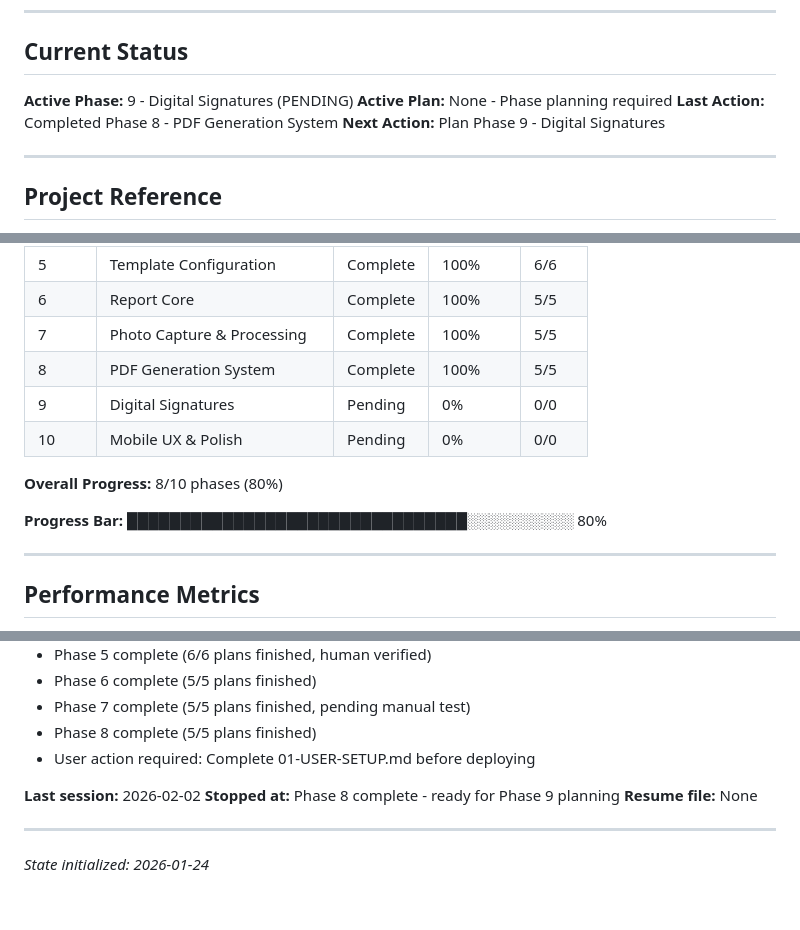
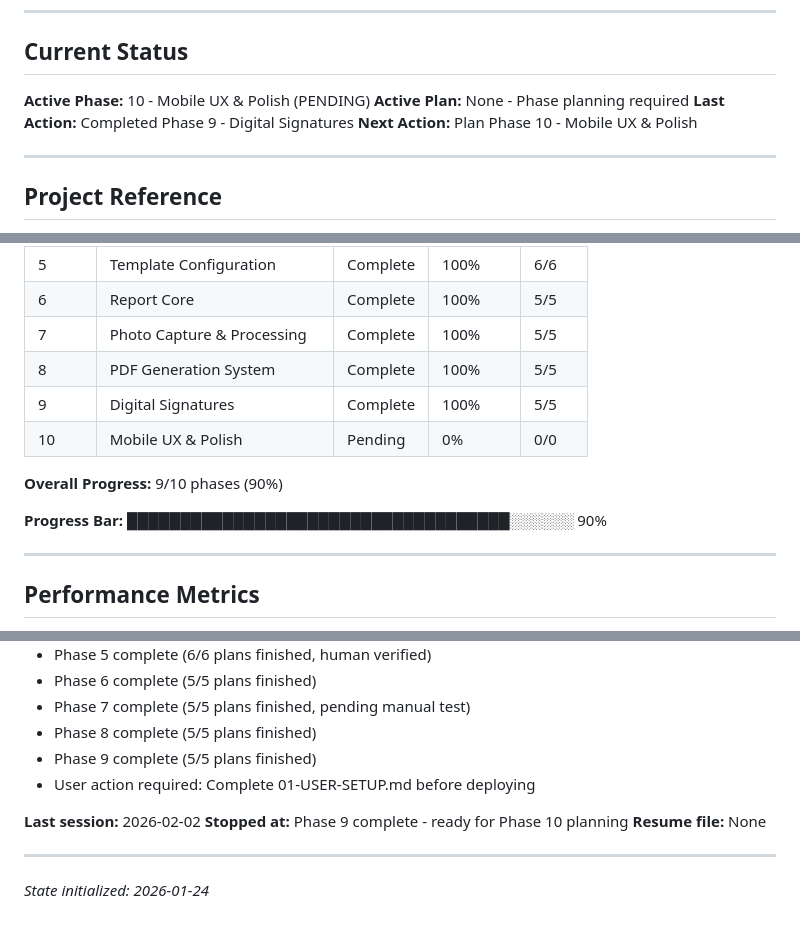
Before and after one commit to alecont1/relatorios, a Markdown page: .planning/STATE.md, 3 parts joined by grey strips. Rendered like a GitHub page.

Commit message:
docs: update STATE.md for Phase 9 completion
Co-Authored-By: Claude Opus 4.5 <noreply@anthropic.com>

```diff
--- a/.planning/STATE.md
+++ b/.planning/STATE.md
@@ -6,10 +6,10 @@
 
 ## Current Status
 
-**Active Phase:** 9 - Digital Signatures (PENDING)
+**Active Phase:** 10 - Mobile UX & Polish (PENDING)
 **Active Plan:** None - Phase planning required
-**Last Action:** Completed Phase 8 - PDF Generation System
-**Next Action:** Plan Phase 9 - Digital Signatures
+**Last Action:** Completed Phase 9 - Digital Signatures
+**Next Action:** Plan Phase 10 - Mobile UX & Polish
 
 ---
 
@@ -40,13 +40,13 @@
 | 6 | Report Core | Complete | 100% | 5/5 |
 | 7 | Photo Capture & Processing | Complete | 100% | 5/5 |
 | 8 | PDF Generation System | Complete | 100% | 5/5 |
-| 9 | Digital Signatures | Pending | 0% | 0/0 |
+| 9 | Digital Signatures | Complete | 100% | 5/5 |
 | 10 | Mobile UX & Polish | Pending | 0% | 0/0 |
 
-**Overall Progress:** 8/10 phases (80%)
+**Overall Progress:** 9/10 phases (90%)
 
 **Progress Bar:**
-████████████████████████████████░░░░░░░░░░ 80%
+████████████████████████████████████░░░░░░ 90%
 
 ---
 
@@ -208,10 +210,11 @@
 - Phase 6 complete (5/5 plans finished)
 - Phase 7 complete (5/5 plans finished, pending manual test)
 - Phase 8 complete (5/5 plans finished)
+- Phase 9 complete (5/5 plans finished)
 - User action required: Complete 01-USER-SETUP.md before deploying
 
 **Last session:** 2026-02-02
-**Stopped at:** Phase 8 complete - ready for Phase 9 planning
+**Stopped at:** Phase 9 complete - ready for Phase 10 planning
 **Resume file:** None
 
 ---
```
Also changed, not shown: other parts of .planning/STATE.md (+2 -0 lines).
